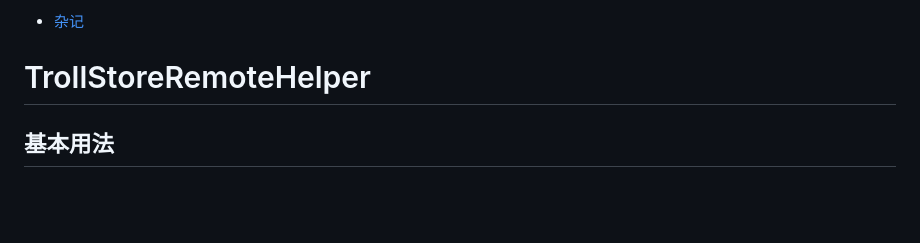
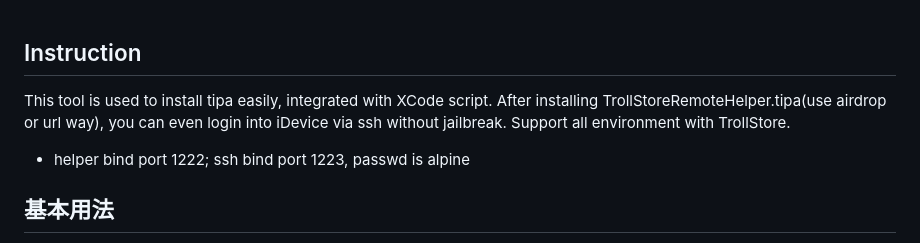
Before and after one commit to lich4/TrollStoreRemoteHelper, a Markdown page: Readme.md, the part around the change. GitHub-like rendering; blank space fills up the shorter version.

```diff
--- a/Readme.md
+++ b/Readme.md
@@ -1,6 +1,8 @@
-* [杂记](#杂记)
 
-# TrollStoreRemoteHelper
+## Instruction
+
+This tool is used to install tipa easily, integrated with XCode script. After installing TrollStoreRemoteHelper.tipa(use airdrop or url way), you can even login into iDevice via ssh without jailbreak. Support all environment with TrollStore.
+* helper bind port 1222; ssh bind port 1223, passwd is alpine
 
 ## 基本用法
 
```
